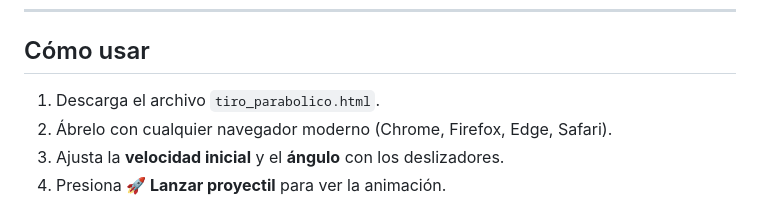
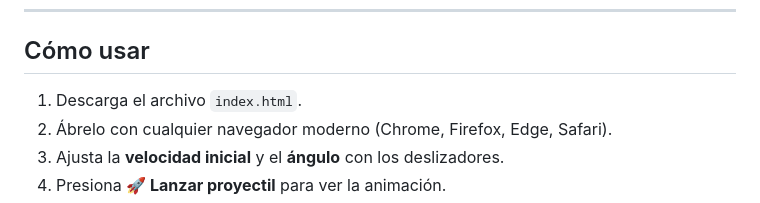
Before and after one commit to jcteacher-lab/tiroparabolico, a Markdown page: README.md, the part around one of its changes. Rendered like a GitHub page.

```diff
--- a/README.md
+++ b/README.md
@@ -69,7 +69,7 @@ archivo, sin dependencias externas.
 
 ## Cómo usar
 
-1. Descarga el archivo `tiro_parabolico.html`.
+1. Descarga el archivo `index.html`.
 2. Ábrelo con cualquier navegador moderno (Chrome, Firefox, Edge, Safari).
 3. Ajusta la **velocidad inicial** y el **ángulo** con los deslizadores.
 4. Presiona **🚀 Lanzar proyectil** para ver la animación.
```
Also changed, not shown: other parts of README.md (+1 -1 lines).
